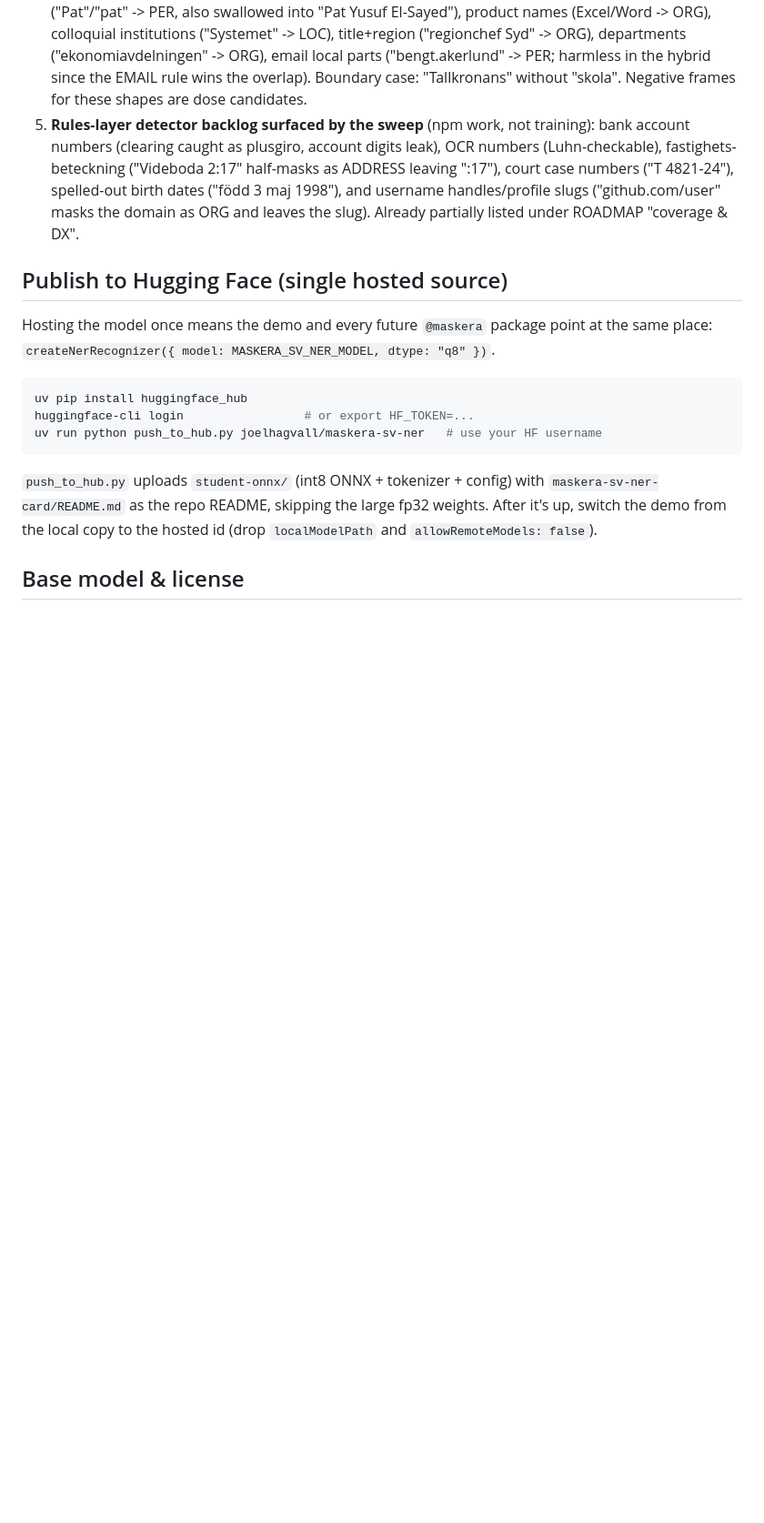
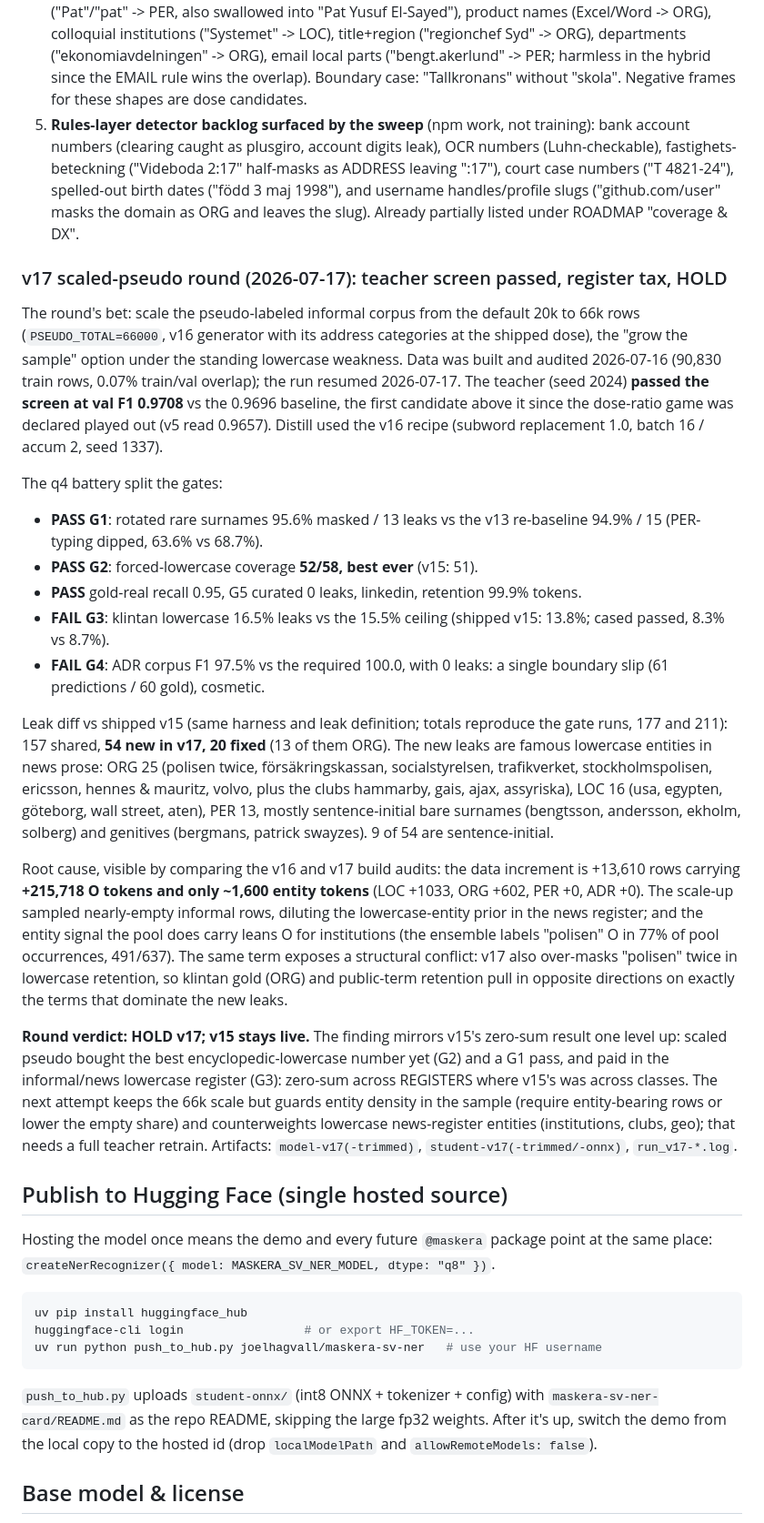
Before and after one commit to joelhagvall/maskera, a Markdown page: training/README.md, the part around the change. Shown at 91% size. Drawn GitHub-style; blank space fills up the shorter version.

Commit message:
docs(training): record the v17 scaled-pseudo round (held)
PSEUDO_TOTAL 20k -> 66k passed the teacher screen (val F1 0.9708) and set
a G2 best (52/58), but klintan lowercase regressed 13.8 -> 16.5% leaks:
the increment was nearly all O tokens, diluting famous lowercase ORG/LOC.
Naive sample growth is falsified in the roadmap; remaining options are an
entity-density guard at the 66k scale or real annotated support/chat text.

```diff
--- a/training/README.md
+++ b/training/README.md
@@ -1259,6 +1259,61 @@ text, and the `Festen` sentence survived unmasked in plain chat context.
    masks the domain as ORG and leaves the slug). Already partially
    listed under ROADMAP "coverage & DX".
 
+### v17 scaled-pseudo round (2026-07-17): teacher screen passed, register tax, HOLD
+
+The round's bet: scale the pseudo-labeled informal corpus from the default
+20k to 66k rows (`PSEUDO_TOTAL=66000`, v16 generator with its address
+categories at the shipped dose), the "grow the sample" option under the
+standing lowercase weakness. Data was built and audited 2026-07-16 (90,830
+train rows, 0.07% train/val overlap); the run resumed 2026-07-17. The
+teacher (seed 2024) **passed the screen at val F1 0.9708** vs the 0.9696
+baseline, the first candidate above it since the dose-ratio game was
+declared played out (v5 read 0.9657). Distill used the v16 recipe
+(subword replacement 1.0, batch 16 / accum 2, seed 1337).
+
+The q4 battery split the gates:
+
+- **PASS G1**: rotated rare surnames 95.6% masked / 13 leaks vs the v13
+  re-baseline 94.9% / 15 (PER-typing dipped, 63.6% vs 68.7%).
+- **PASS G2**: forced-lowercase coverage **52/58, best ever** (v15: 51).
+- **PASS** gold-real recall 0.95, G5 curated 0 leaks, linkedin, retention
+  99.9% tokens.
+- **FAIL G3**: klintan lowercase 16.5% leaks vs the 15.5% ceiling
+  (shipped v15: 13.8%; cased passed, 8.3% vs 8.7%).
+- **FAIL G4**: ADR corpus F1 97.5% vs the required 100.0, with 0 leaks:
+  a single boundary slip (61 predictions / 60 gold), cosmetic.
+
+Leak diff vs shipped v15 (same harness and leak definition; totals
+reproduce the gate runs, 177 and 211): 157 shared, **54 new in v17, 20
+fixed** (13 of them ORG). The new leaks are famous lowercase entities in
+news prose: ORG 25 (polisen twice, försäkringskassan, socialstyrelsen,
+trafikverket, stockholmspolisen, ericsson, hennes & mauritz, volvo, plus
+the clubs hammarby, gais, ajax, assyriska), LOC 16 (usa, egypten,
+göteborg, wall street, aten), PER 13, mostly sentence-initial bare
+surnames (bengtsson, andersson, ekholm, solberg) and genitives (bergmans,
+patrick swayzes). 9 of 54 are sentence-initial.
+
+Root cause, visible by comparing the v16 and v17 build audits: the data
+increment is +13,610 rows carrying **+215,718 O tokens and only ~1,600
+entity tokens** (LOC +1033, ORG +602, PER +0, ADR +0). The scale-up
+sampled nearly-empty informal rows, diluting the lowercase-entity prior
+in the news register; and the entity signal the pool does carry leans O
+for institutions (the ensemble labels "polisen" O in 77% of pool
+occurrences, 491/637). The same term exposes a structural conflict: v17
+also over-masks "polisen" twice in lowercase retention, so klintan gold
+(ORG) and public-term retention pull in opposite directions on exactly
+the terms that dominate the new leaks.
+
+**Round verdict: HOLD v17; v15 stays live.** The finding mirrors v15's
+zero-sum result one level up: scaled pseudo bought the best
+encyclopedic-lowercase number yet (G2) and a G1 pass, and paid in the
+informal/news lowercase register (G3): zero-sum across REGISTERS where
+v15's was across classes. The next attempt keeps the 66k scale but guards
+entity density in the sample (require entity-bearing rows or lower the
+empty share) and counterweights lowercase news-register entities
+(institutions, clubs, geo); that needs a full teacher retrain. Artifacts:
+`model-v17(-trimmed)`, `student-v17(-trimmed/-onnx)`, `run_v17-*.log`.
+
 ## Publish to Hugging Face (single hosted source)
 
 Hosting the model once means the demo and every future `@maskera` package point at
```
Also changed, not shown: docs/ROADMAP.md (+12 -4 lines).
